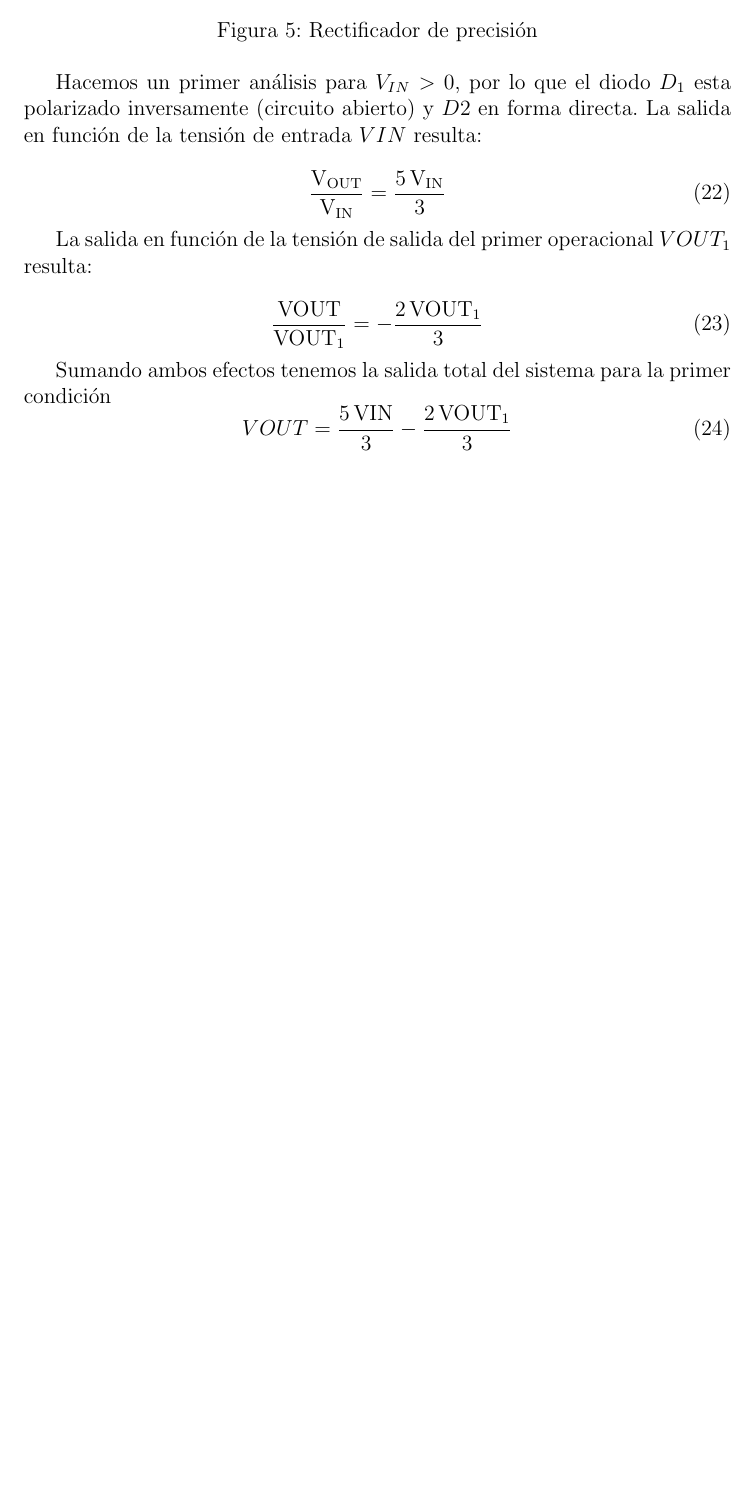
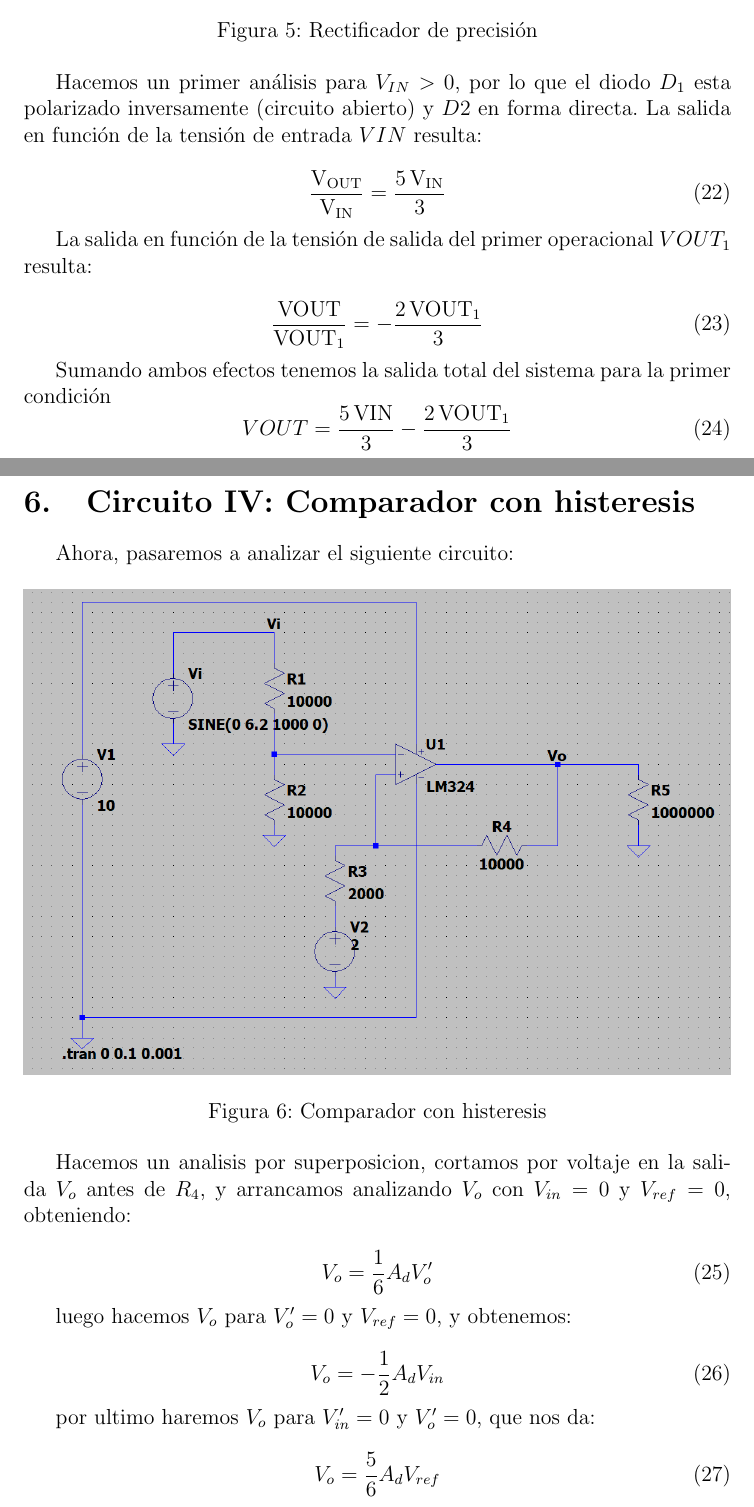
Before and after one commit to marian1911/sintesis_redes_activas, a LaTeX paper (Tp1/informe_tp1.tex): part of page 9 of 9 before the commit and two parts of pages 9 and 10 of 11 after it, the two joined at a grey line, cut so that both start at the same text, the shorter picture padded with empty space. Compiled offline with pdfLaTeX.

Commit message:
analisis de Circuito 4 hecho en latex

```diff
--- a/Tp1/informe_tp1.tex
+++ b/Tp1/informe_tp1.tex
@@ -249,6 +249,39 @@
 		{VOUT}=\frac{5\,\mathrm{VIN}}{3}-\frac{2\,{\textrm{VOUT}}_1 }{3}
 	\end{equation}
 
+	\section{Circuito IV: Comparador con histeresis}
+	Ahora, pasaremos a analizar el siguiente circuito:
+	\begin{figure}[h]
+		\centering
+		\includegraphics[width=1\linewidth]{Simulaciones-Resultados/Circuito4_esquematico}
+		\caption{Comparador con histeresis}
+		\label{fig:circuito4esquematico}
+	\end{figure}
+
+	Hacemos un analisis por superposicion, cortamos por voltaje en la salida $V_{o}$ antes de $R_{4}$, y arrancamos analizando $V_{o}$ 			con $V_{in} = 0$ y $V_{ref} = 0$, obteniendo:
+
+	\begin{equation}
+		V_{o} = \frac{1}{6} A_{d} V'_{o}
+	\end{equation}
+
+	luego hacemos $V_{o}$ para $V'_{o} = 0$ y $V_{ref} = 0$, y obtenemos:
+
+	\begin{equation}
+		V_{o} = -\frac{1}{2} A_{d} V_{in}
+	\end{equation}
+
+	por ultimo haremos $V_{o}$ para $V'_{in} = 0$ y $V'_{o} = 0$, que nos da:
+
+	\begin{equation}
+		V_{o} = \frac{5}{6} A_{d} V_{ref}
+	\end{equation}
+
+	si hacemos $V'_{o} = V_{o}$ y despejando obtenemos:
+
+	\begin{equation}
+		V_{o} = \frac{A_{d} \frac{1}{6} (5 V_{ref} - 3 V_{in})}{1 - \frac{1}{6} A_{d}} = - (5 V_{ref} - 3V_{in})
+	\end{equation}
+
 
 
 \end{document}
```
Also changed, not shown: Tp1/informe_tp1.pdf, 1 other file.
